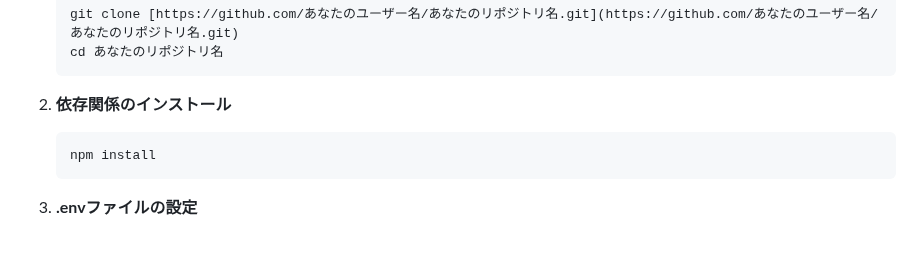
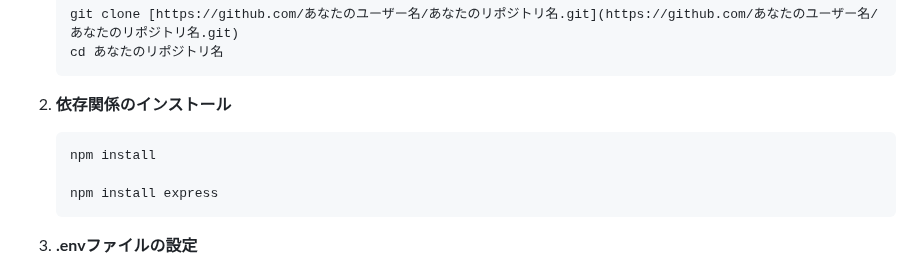
Before and after one commit to harut-11/AImensetutaisaku, a Markdown page: README.md, the part around the change. GitHub-like rendering; blank space fills up the shorter version.

````diff
--- a/README.md
+++ b/README.md
@@ -73,6 +73,8 @@
 
     ```bash
     npm install
+
+    npm install express
     ```
 
 3.  **.envファイルの設定**
````
